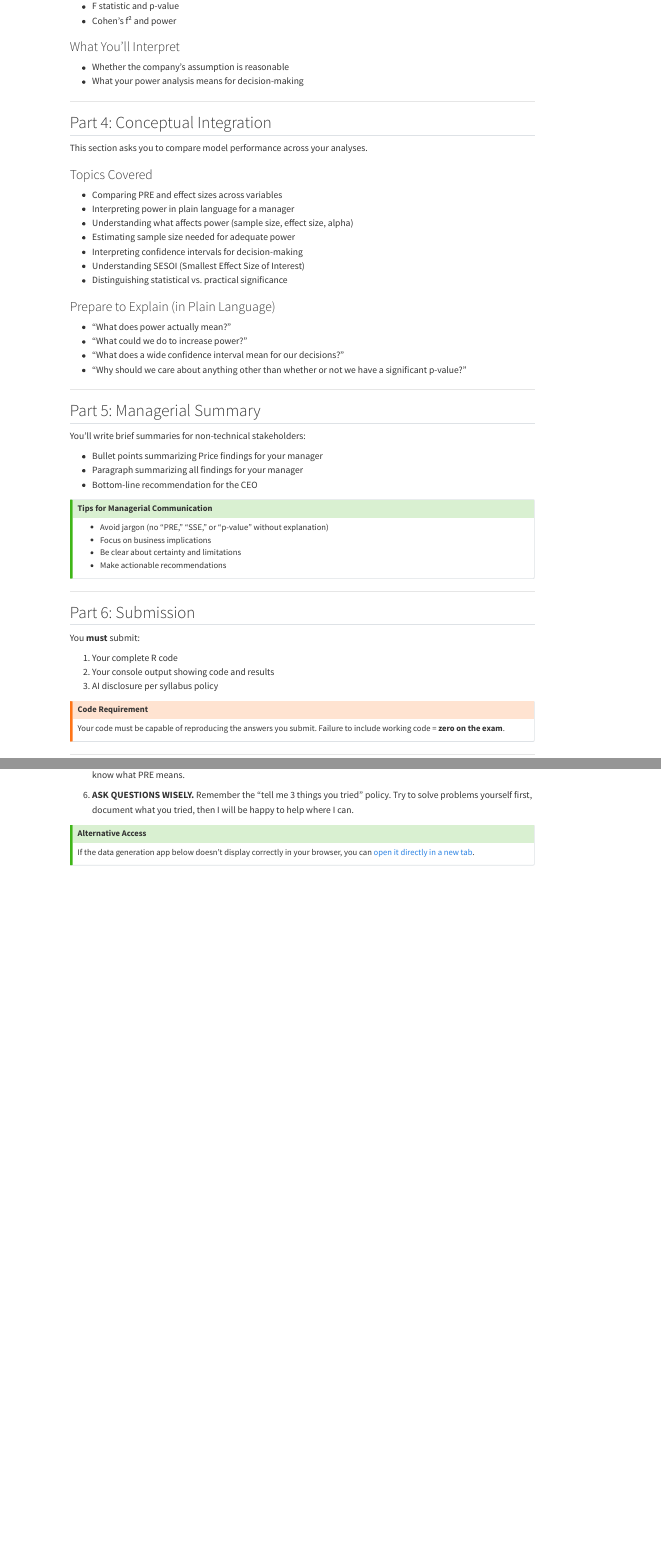
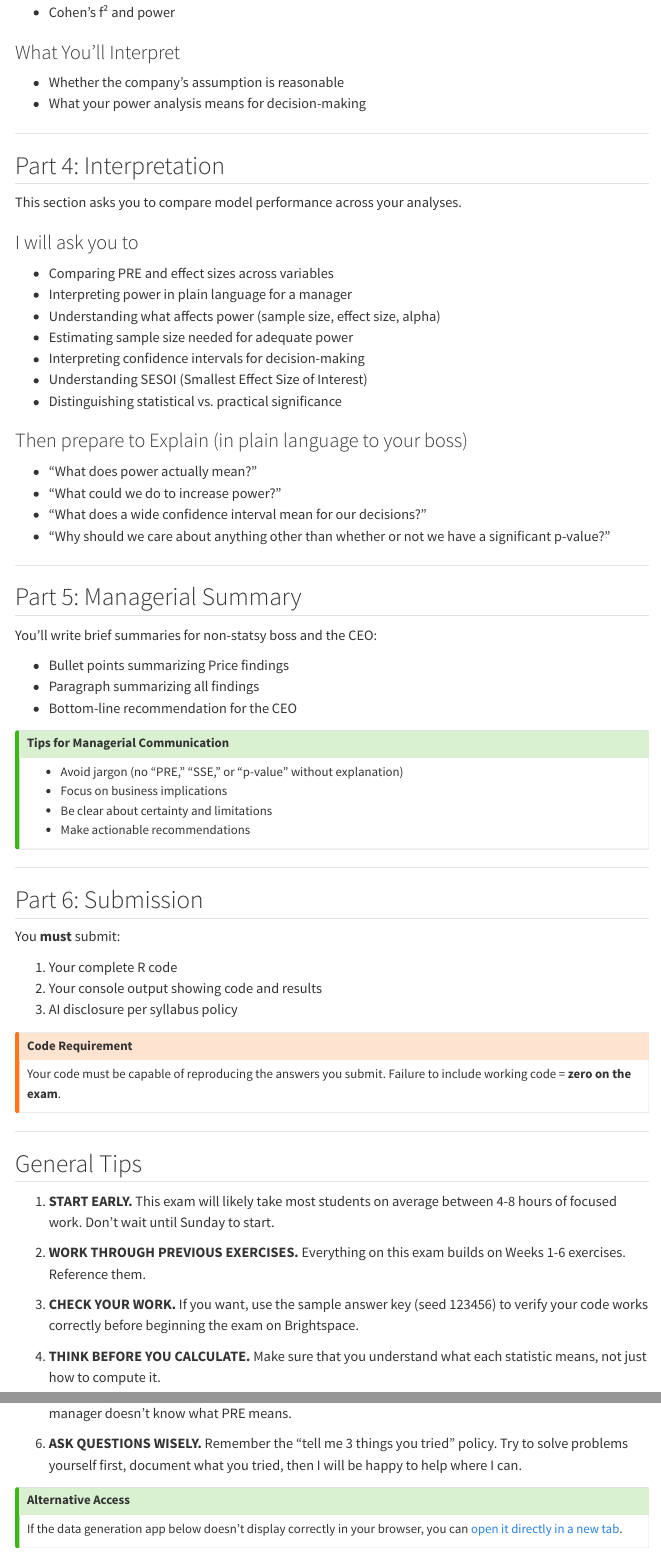
Before and after one commit to erinlpc/PersonalWebsite, a Quarto document (teaching/marketing-research/assignments/exam1-spring2026.qmd): the page in a window 1100 px wide, from 2350 px down before the commit and from 3920 px down after it, and a second part further down, joined at a grey line. Rendered offline with R 4.5, knitr and Pandoc in place of Quarto, with nearby package versions; menus at the side of the page are left out.

Commit message:
Update exam 1 (again stupid table)

```diff
--- a/teaching/marketing-research/assignments/exam1-spring2026.qmd
+++ b/teaching/marketing-research/assignments/exam1-spring2026.qmd
@@ -171,11 +171,11 @@
 
 ---
 
-## Part 4: Conceptual Integration
+## Part 4: Interpretation
 
 This section asks you to compare model performance across your analyses.
 
-### Topics Covered
+### I will ask you to
 
 - Comparing PRE and effect sizes across variables
 - Interpreting power in plain language for a manager
@@ -185,7 +185,7 @@
 - Understanding SESOI (Smallest Effect Size of Interest)
 - Distinguishing statistical vs. practical significance
 
-### Prepare to Explain (in Plain Language)
+### Then prepare to Explain (in plain language to your boss)
 
 - "What does power actually mean?"
 - "What could we do to increase power?"
@@ -196,10 +196,10 @@
 
 ## Part 5: Managerial Summary
 
-You'll write brief summaries for non-technical stakeholders:
+You'll write brief summaries for non-statsy boss and the CEO:
 
-- Bullet points summarizing Price findings for your manager
-- Paragraph summarizing all findings for your manager
+- Bullet points summarizing Price findings
+- Paragraph summarizing all findings
 - Bottom-line recommendation for the CEO
 
 ::: {.callout-tip}
@@ -230,11 +230,11 @@
 
 ## General Tips
 
-1. **START EARLY.** This exam will likely take students on average between 4-8 hours of focused work. Don't wait until Sunday to start.
+1. **START EARLY.** This exam will likely take most students on average between 4-8 hours of focused work. Don't wait until Sunday to start.
 
 2. **WORK THROUGH PREVIOUS EXERCISES.** Everything on this exam builds on Weeks 1-6 exercises. Reference them.
 
-3. **CHECK YOUR WORK.** Use the sample answer key (seed 123456) to verify your code works correctly before running on your own data.
+3. **CHECK YOUR WORK.** If you want, use the sample answer key (seed 123456) to verify your code works correctly before beginning the exam on Brightspace.
 
 4. **THINK BEFORE YOU CALCULATE.** Make sure that you understand what each statistic means, not just how to compute it.
 
```
Also changed, not shown: teaching/marketing-research/assignments/exam1-spring2026.qmd (14 more changed lines).
